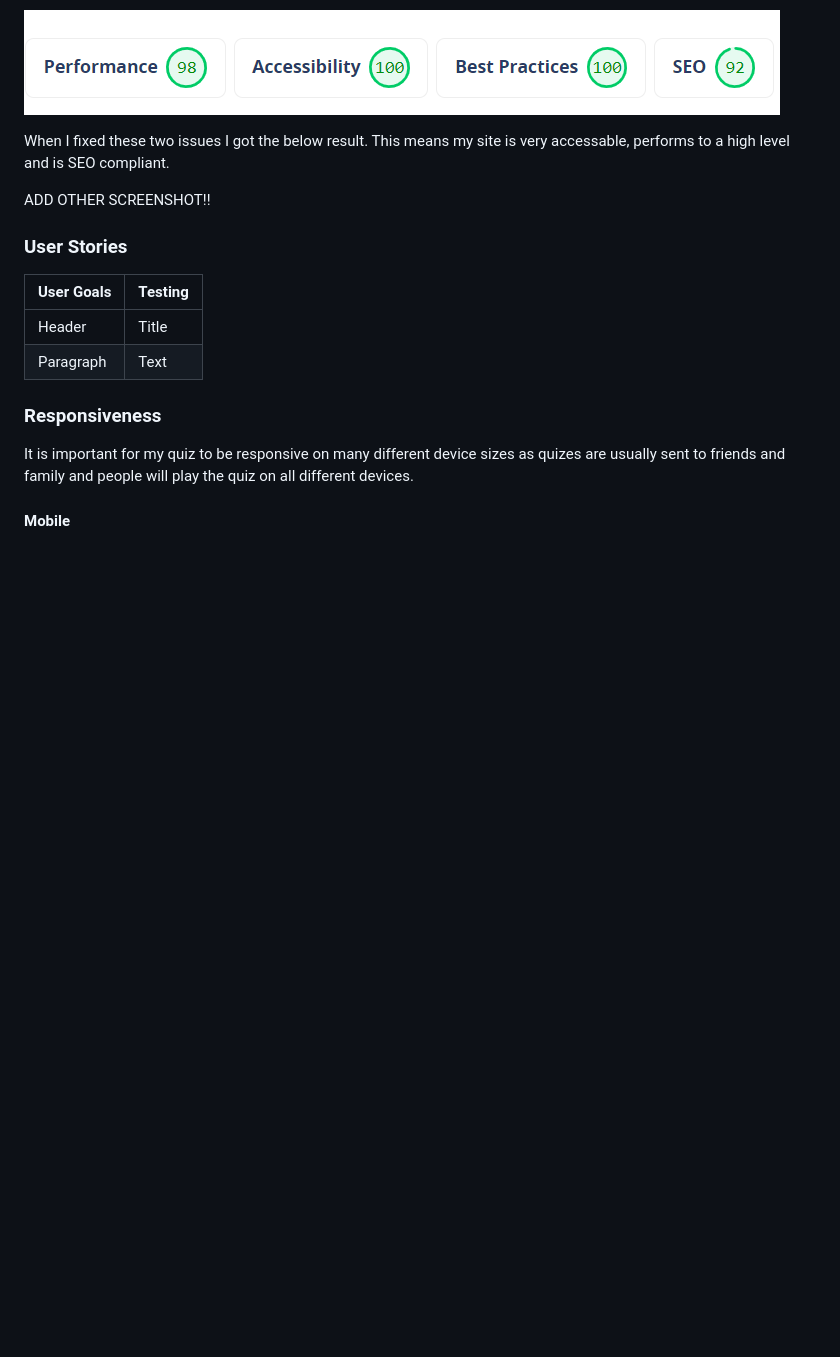
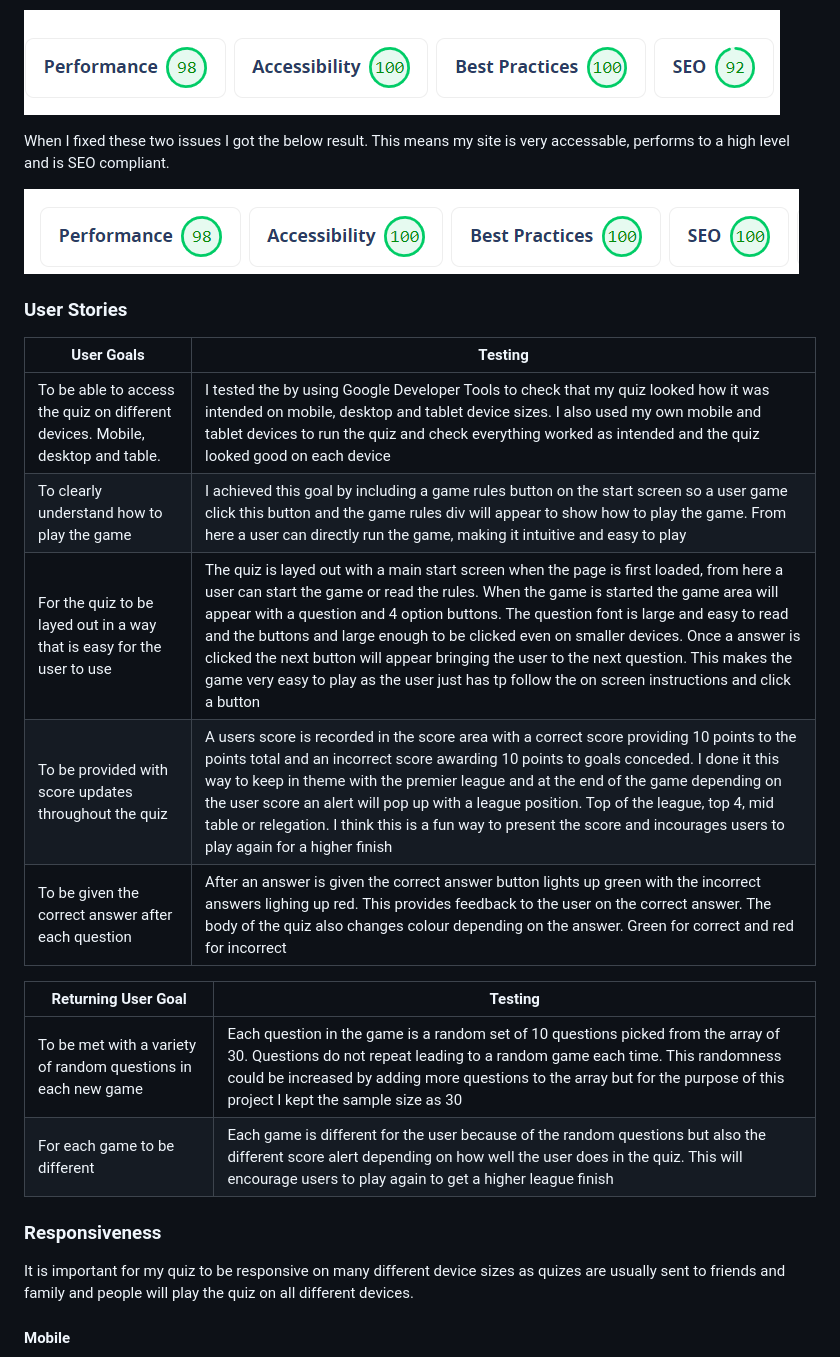
Before and after one commit to mickdowling16/premier-league-quiz, a Markdown page: README.md, the part around the change printed below. GitHub-like rendering; pictures changed too: documentation/lighthouse-test-2.PNG (added); blank space fills up the shorter version.

```diff
--- a/README.md
+++ b/README.md
@@ -120,15 +120,22 @@ My first lighthouse test returned good results and I was happy with the overall
 
 When I fixed these two issues I got the below result. This means my site is very accessable, performs to a high level and is SEO compliant.
 
-
-ADD OTHER SCREENSHOT!!
+![second lighthouse test result](./documentation/lighthouse-test-2.PNG)
 
 ### User Stories
 
 | User Goals | Testing |
 | ----------- | ----------- |
-| Header | Title |
-| Paragraph | Text |
+| To be able to access the quiz on different devices. Mobile, desktop and table. | I tested the by using Google Developer Tools to check that my quiz looked how it was intended on mobile, desktop and tablet device sizes. I also used my own mobile and tablet devices to run the quiz and check everything worked as intended and the quiz looked good on each device |
+| To clearly understand how to play the game | I achieved this goal by including a game rules button on the start screen so a user game click this button and the game rules div will appear to show how to play the game. From here a user can directly run the game, making it intuitive and easy to play |
+| For the quiz to be layed out in a way that is easy for the user to use | The quiz is layed out with a main start screen when the page is first loaded, from here a user can start the game or read the rules. When the game is started the game area will appear with a question and 4 option buttons. The question font is large and easy to read and the buttons and large enough to be clicked even on smaller devices. Once a answer is clicked the next button will appear bringing the user to the next question. This makes the game very easy to play as the user just has tp follow the on screen instructions and click a button|
+| To be provided with score updates throughout the quiz | A users score is recorded in the score area with a correct score providing 10 points to the points total and an incorrect score awarding 10 points to goals conceded. I done it this way to keep in theme with the premier league and at the end of the game depending on the user score an alert will pop up with a league position. Top of the league, top 4, mid table or relegation. I think this is a fun way to present the score and incourages users to play again for a higher finish|
+| To be given the correct answer after each question | After an answer is given the correct answer button lights up green with the incorrect answers lighing up red. This provides feedback to the user on the correct answer. The body of the quiz also changes colour depending on the answer. Green for correct and red for incorrect |
+
+| Returning User Goal | Testing |
+| ----------- | ----------- |
+| To be met with a variety of random questions in each new game | Each question in the game is a random set of 10 questions picked from the array of 30. Questions do not repeat leading to a random game each time. This randomness could be increased by adding more questions to the array but for the purpose of this project I kept the sample size as 30 |
+| For each game to be different | Each game is different for the user because of the random questions but also the different score alert depending on how well the user does in the quiz. This will encourage users to play again to get a higher league finish |
 
 ### Responsiveness
 
```
Also changed, not shown: other parts of README.md (+9 -0 lines), 5 other files.
